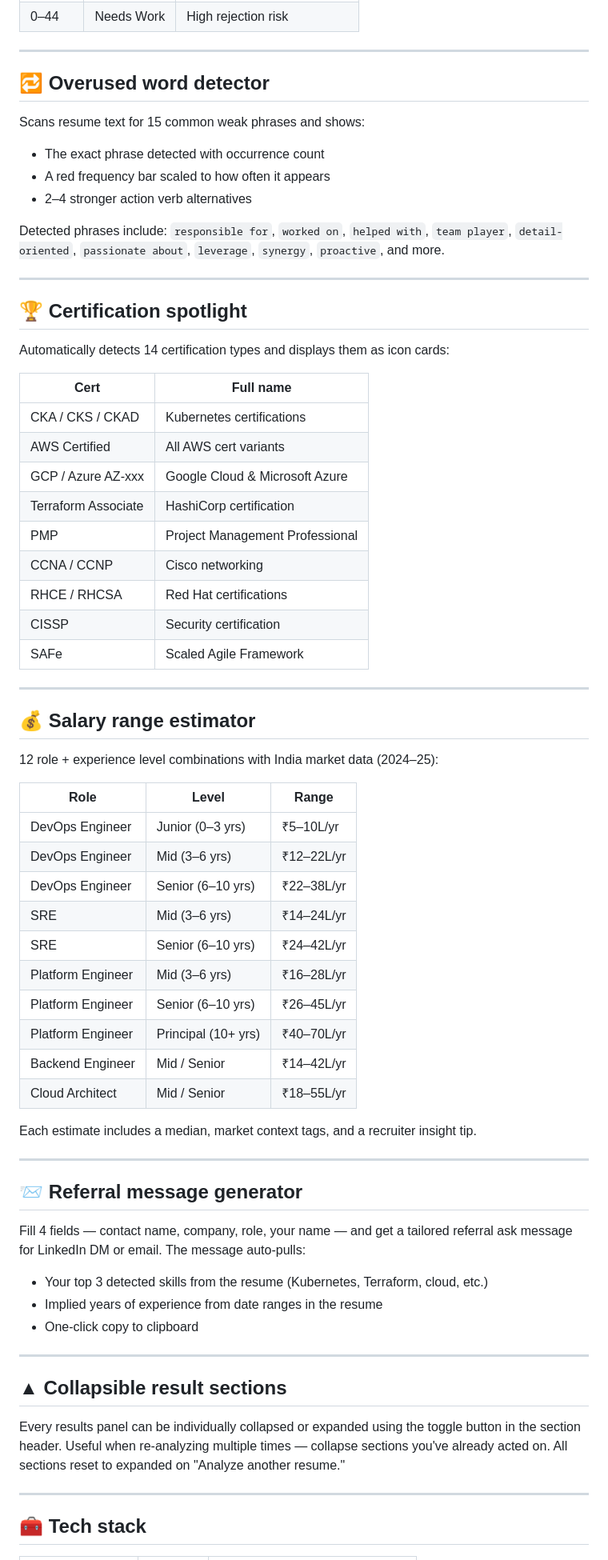
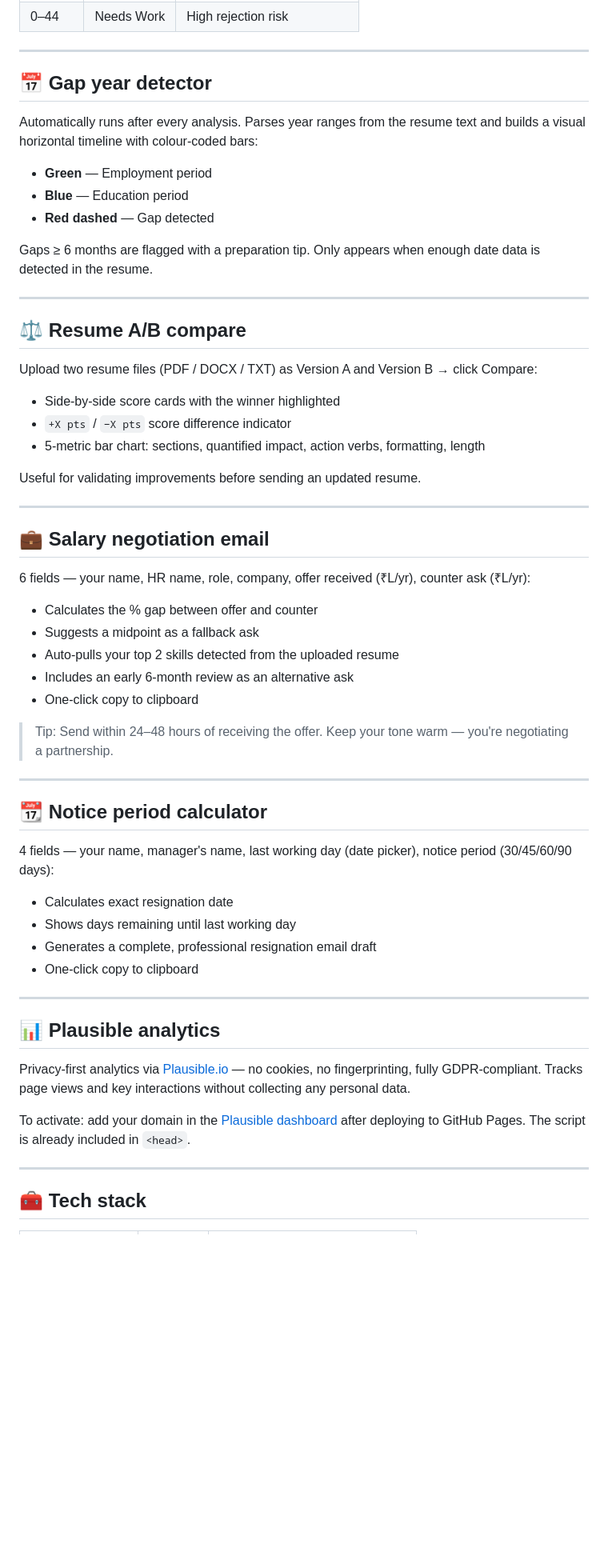
Before and after one commit to eknatha/resumelytics, a Markdown page: README.md, the part around one of its changes. Shown at 80% size. Drawn GitHub-style; blank space fills up the shorter version.

Commit message:
docs: Update README

```diff
--- a/README.md
+++ b/README.md
@@ -71,69 +77,61 @@ Upload your resume, paste a job description, and get an instant score out of 100
 
 ---
 
-## 🔁 Overused word detector
+## 📅 Gap year detector
 
-Scans resume text for 15 common weak phrases and shows:
-- The exact phrase detected with occurrence count
-- A red frequency bar scaled to how often it appears
-- 2–4 stronger action verb alternatives
+Automatically runs after every analysis. Parses year ranges from the resume text and builds a visual horizontal timeline with colour-coded bars:
 
-Detected phrases include: `responsible for`, `worked on`, `helped with`, `team player`, `detail-oriented`, `passionate about`, `leverage`, `synergy`, `proactive`, and more.
+- **Green** — Employment period
+- **Blue** — Education period
+- **Red dashed** — Gap detected
+
+Gaps ≥ 6 months are flagged with a preparation tip. Only appears when enough date data is detected in the resume.
 
 ---
 
-## 🏆 Certification spotlight
+## ⚖️ Resume A/B compare
 
-Automatically detects 14 certification types and displays them as icon cards:
+Upload two resume files (PDF / DOCX / TXT) as Version A and Version B → click Compare:
 
-| Cert | Full name |
-|---|---|
-| CKA / CKS / CKAD | Kubernetes certifications |
-| AWS Certified | All AWS cert variants |
-| GCP / Azure AZ-xxx | Google Cloud & Microsoft Azure |
-| Terraform Associate | HashiCorp certification |
-| PMP | Project Management Professional |
-| CCNA / CCNP | Cisco networking |
-| RHCE / RHCSA | Red Hat certifications |
-| CISSP | Security certification |
-| SAFe | Scaled Agile Framework |
+- Side-by-side score cards with the winner highlighted
+- `+X pts` / `−X pts` score difference indicator
+- 5-metric bar chart: sections, quantified impact, action verbs, formatting, length
+
+Useful for validating improvements before sending an updated resume.
 
 ---
 
-## 💰 Salary range estimator
+## 💼 Salary negotiation email
 
-12 role + experience level combinations with India market data (2024–25):
+6 fields — your name, HR name, role, company, offer received (₹L/yr), counter ask (₹L/yr):
 
-| Role | Level | Range |
-|---|---|---|
-| DevOps Engineer | Junior (0–3 yrs) | ₹5–10L/yr |
-| DevOps Engineer | Mid (3–6 yrs) | ₹12–22L/yr |
-| DevOps Engineer | Senior (6–10 yrs) | ₹22–38L/yr |
-| SRE | Mid (3–6 yrs) | ₹14–24L/yr |
-| SRE | Senior (6–10 yrs) | ₹24–42L/yr |
-| Platform Engineer | Mid (3–6 yrs) | ₹16–28L/yr |
-| Platform Engineer | Senior (6–10 yrs) | ₹26–45L/yr |
-| Platform Engineer | Principal (10+ yrs) | ₹40–70L/yr |
-| Backend Engineer | Mid / Senior | ₹14–42L/yr |
-| Cloud Architect | Mid / Senior | ₹18–55L/yr |
+- Calculates the % gap between offer and counter
+- Suggests a midpoint as a fallback ask
+- Auto-pulls your top 2 skills detected from the uploaded resume
+- Includes an early 6-month review as an alternative ask
+- One-click copy to clipboard
 
-Each estimate includes a median, market context tags, and a recruiter insight tip.
+> Tip: Send within 24–48 hours of receiving the offer. Keep your tone warm — you're negotiating a partnership.
 
 ---
 
-## 📨 Referral message generator
+## 📆 Notice period calculator
 
-Fill 4 fields — contact name, company, role, your name — and get a tailored referral ask message for LinkedIn DM or email. The message auto-pulls:
+4 fields — your name, manager's name, last working day (date picker), notice period (30/45/60/90 days):
 
-- Your top 3 detected skills from the resume (Kubernetes, Terraform, cloud, etc.)
-- Implied years of experience from date ranges in the resume
+- Calculates exact resignation date
+- Shows days remaining until last working day
+- Generates a complete, professional resignation email draft
 - One-click copy to clipboard
 
 ---
 
-## ▲ Collapsible result sections
+## 📊 Plausible analytics
 
-Every results panel can be individually collapsed or expanded using the toggle button in the section header. Useful when re-analyzing multiple times — collapse sections you've already acted on. All sections reset to expanded on "Analyze another resume."
+Privacy-first analytics via [Plausible.io](https://plausible.io) — no cookies, no fingerprinting, fully GDPR-compliant. Tracks page views and key interactions without collecting any personal data.
+
+To activate: add your domain in the [Plausible dashboard](https://plausible.io/sites) after deploying to GitHub Pages. The script is already included in `<head>`.
+
 
 ---
 
```
Also changed, not shown: other parts of README.md (+31 -19 lines).
